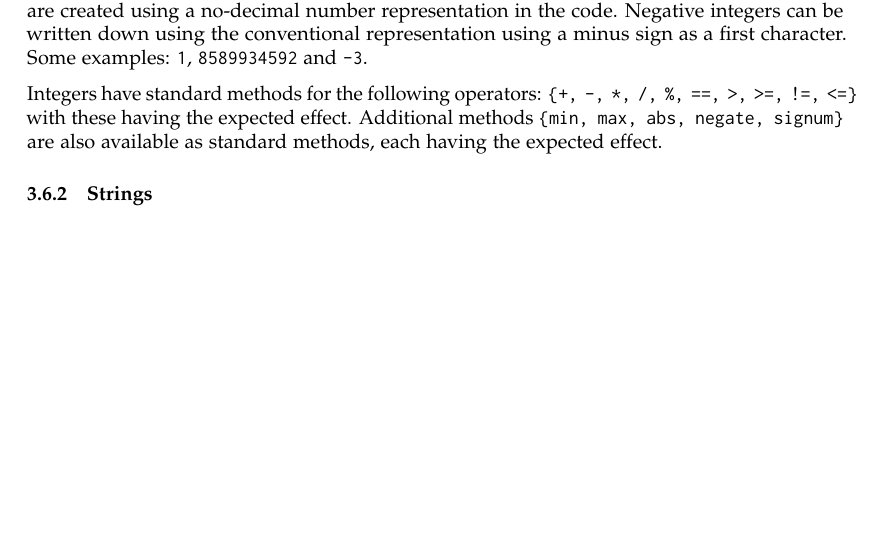
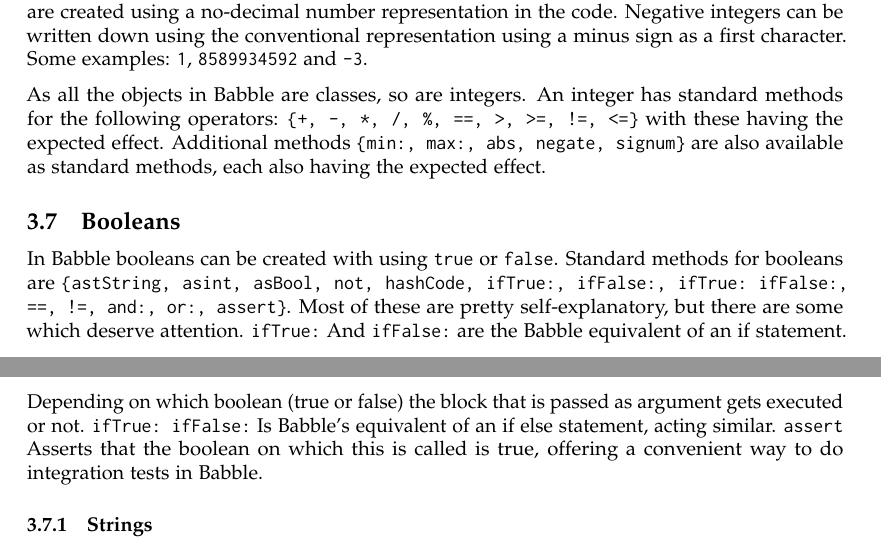
Before and after one commit to i3anaan/Babble, a LaTeX document (report/report.tex): part of page 7 of 17 before the commit and two parts of pages 7 and 8 of 18 after it, the two joined at a grey line, cut so that both start at the same text, the shorter picture padded with empty space. Compiled offline with pdfLaTeX.

Commit message:
Booleans

```diff
--- a/report/report.tex
+++ b/report/report.tex
@@ -243,7 +245,13 @@ Babble comes with a few built-in classes. Most of these are based on their count
 Babble supports integers as the only type of number, they can be arbitrary large. Integers are created using a no-decimal number representation in the code. Negative integers can be written down using the conventional representation using a minus sign as a first character. Some examples:
 \verb|1|, \verb|8589934592| and \verb|-3|.
 
-Integers have standard methods for the following operators: \verb|{+, -, *, /, %, ==, >, >=, !=, <=}| with these having the expected effect. Additional methods \verb|{min, max, abs, negate, signum}| are also available as standard methods, each having the expected effect.
+As all the objects in Babble are classes, so are integers. An integer has standard methods for the following operators: \verb|{+, -, *, /, %, ==, >, >=, !=, <=}| with these having the expected effect. Additional methods \verb|{min:, max:, abs, negate, signum}| are also available as standard methods, each also having the expected effect.
+
+\subsection{Booleans}
+In Babble booleans can be created with using \verb|true| or  \verb|false|. Standard methods for booleans are
+\verb|{astString, asint, asBool, not, hashCode, ifTrue:, ifFalse:, ifTrue: ifFalse:,|
+\verb|==, !=, and:, or:, assert}|. Most of these are pretty self-explanatory, but there are some which deserve attention. \verb|ifTrue:| And \verb|ifFalse:| are the Babble equivalent of an if statement. Depending on which boolean (true or false) the block that is passed as argument gets executed or not. \verb|ifTrue: ifFalse:| Is Babble's equivalent of an if else statement, acting similar. \verb|assert| Asserts that the boolean on which this is called is true, offering a convenient way to do integration tests in Babble.
+
 
 \subsubsection{Strings}
 
```
Also changed, not shown: report/report.tex (2 more changed lines).
